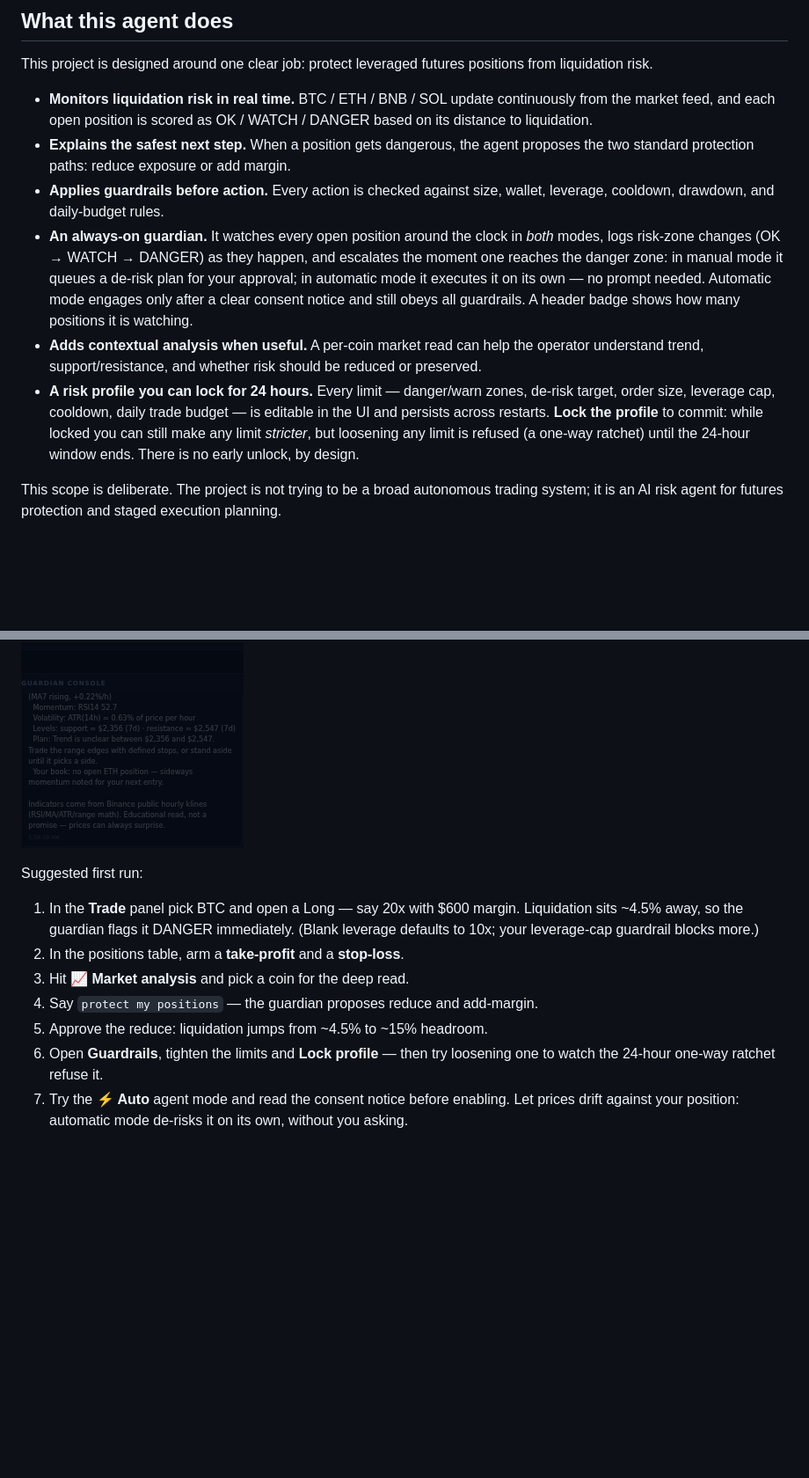
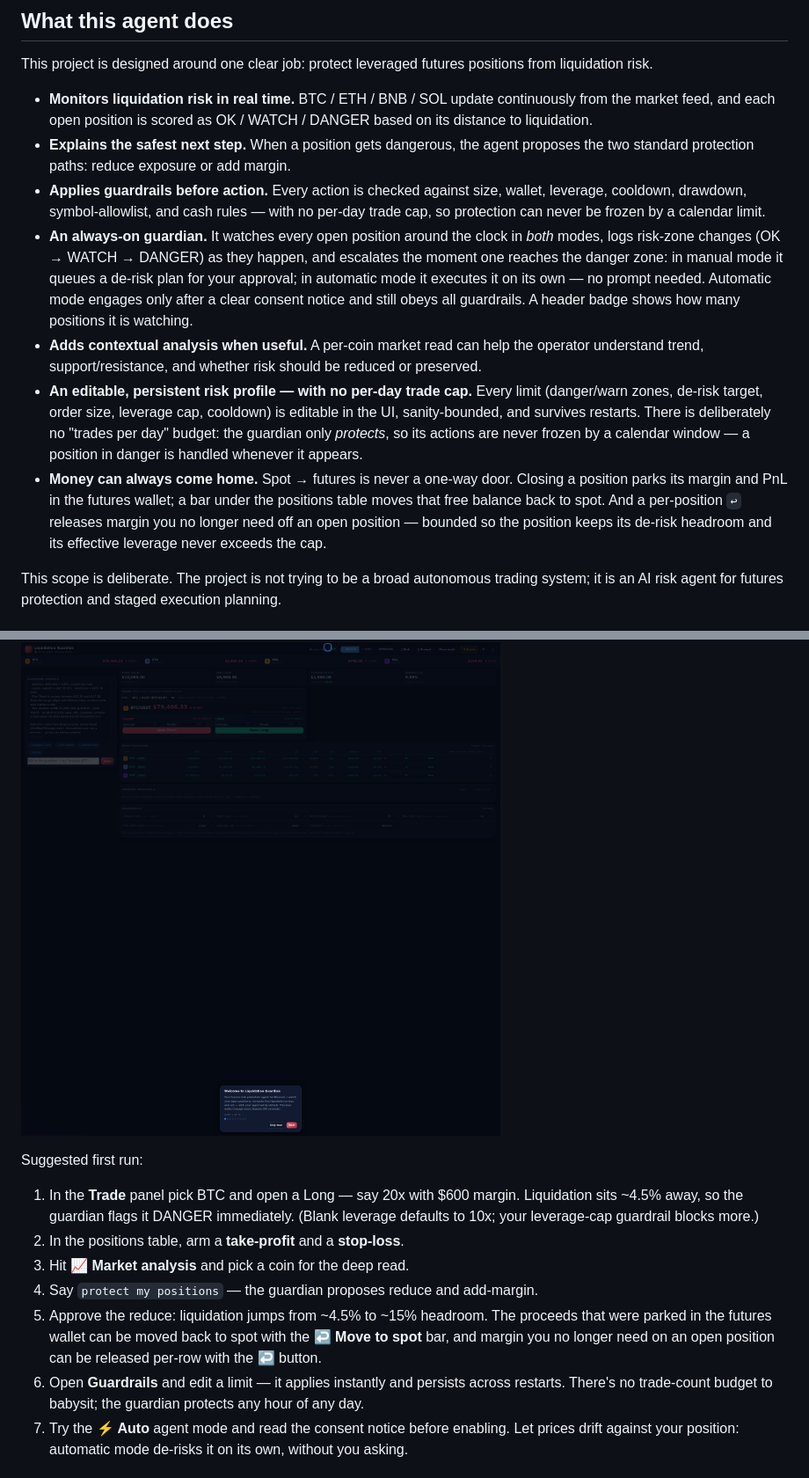
Before and after one commit to Aguimmanuel/liquidation-guardian, a Markdown page: README.md, 2 parts joined by grey strips. Shown: that part at 88% size. GitHub-like rendering; pictures changed too: docs/screenshots/after_reduce.png, docs/screenshots/analysis.png; blank space fills up the shorter version.

```diff
--- a/README.md
+++ b/README.md
@@ -18,7 +18,8 @@ positions from liquidation risk.
 - **Explains the safest next step.** When a position gets dangerous, the agent
   proposes the two standard protection paths: reduce exposure or add margin.
 - **Applies guardrails before action.** Every action is checked against size,
-  wallet, leverage, cooldown, drawdown, and daily-budget rules.
+  wallet, leverage, cooldown, drawdown, symbol-allowlist, and cash rules — with
+  no per-day trade cap, so protection can never be frozen by a calendar limit.
 - **An always-on guardian.** It watches every open position around the clock
   in *both* modes, logs risk-zone changes (OK → WATCH → DANGER) as they
   happen, and escalates the moment one reaches the danger zone: in manual
@@ -29,12 +30,18 @@ positions from liquidation risk.
 - **Adds contextual analysis when useful.** A per-coin market read can help the
   operator understand trend, support/resistance, and whether risk should be
   reduced or preserved.
-- **A risk profile you can lock for 24 hours.** Every limit — danger/warn
-  zones, de-risk target, order size, leverage cap, cooldown, daily trade
-  budget — is editable in the UI and persists across restarts. **Lock the
-  profile** to commit: while locked you can still make any limit *stricter*,
-  but loosening any limit is refused (a one-way ratchet) until the 24-hour
-  window ends. There is no early unlock, by design.
+- **An editable, persistent risk profile — with no per-day trade cap.** Every
+  limit (danger/warn zones, de-risk target, order size, leverage cap,
+  cooldown) is editable in the UI, sanity-bounded, and survives restarts.
+  There is deliberately no "trades per day" budget: the guardian only
+  *protects*, so its actions are never frozen by a calendar window — a
+  position in danger is handled whenever it appears.
+- **Money can always come home.** Spot → futures is never a one-way door.
+  Closing a position parks its margin and PnL in the futures wallet; a bar
+  under the positions table moves that free balance back to spot. And a
+  per-position `↩` releases margin you no longer need off an open position —
+  bounded so the position keeps its de-risk headroom and its effective
+  leverage never exceeds the cap.
 
 This scope is deliberate. The project is not trying to be a broad autonomous
 trading system; it is an AI risk agent for futures protection and staged
@@ -78,9 +85,13 @@ Suggested first run:
 2. In the positions table, arm a **take-profit** and a **stop-loss**.
 3. Hit **📈 Market analysis** and pick a coin for the deep read.
 4. Say `protect my positions` — the guardian proposes reduce and add-margin.
-5. Approve the reduce: liquidation jumps from ~4.5% to ~15% headroom.
-6. Open **Guardrails**, tighten the limits and **Lock profile** — then try
-   loosening one to watch the 24-hour one-way ratchet refuse it.
+5. Approve the reduce: liquidation jumps from ~4.5% to ~15% headroom. The
+   proceeds that were parked in the futures wallet can be moved back to spot
+   with the **↩ Move to spot** bar, and margin you no longer need on an open
+   position can be released per-row with the **↩** button.
+6. Open **Guardrails** and edit a limit — it applies instantly and persists
+   across restarts. There's no trade-count budget to babysit; the guardian
+   protects any hour of any day.
 7. Try the **⚡ Auto** agent mode and read the consent notice before enabling.
    Let prices drift against your position: automatic mode de-risks it on its
    own, without you asking.
```
Also changed, not shown: other parts of README.md (+3 -5 lines), docs/architecture.md (+26 -19 lines), docs/screenshots/dashboard.png, docs/screenshots/protect.png, 14 other files.
